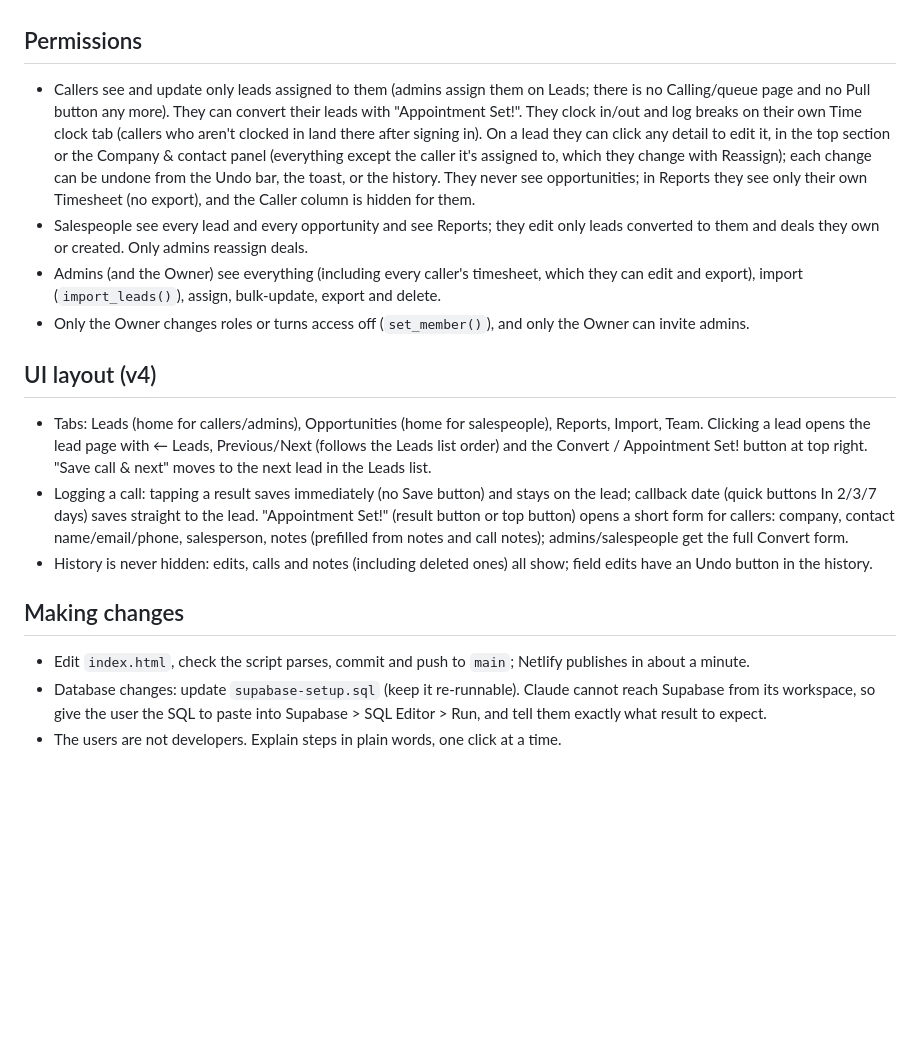
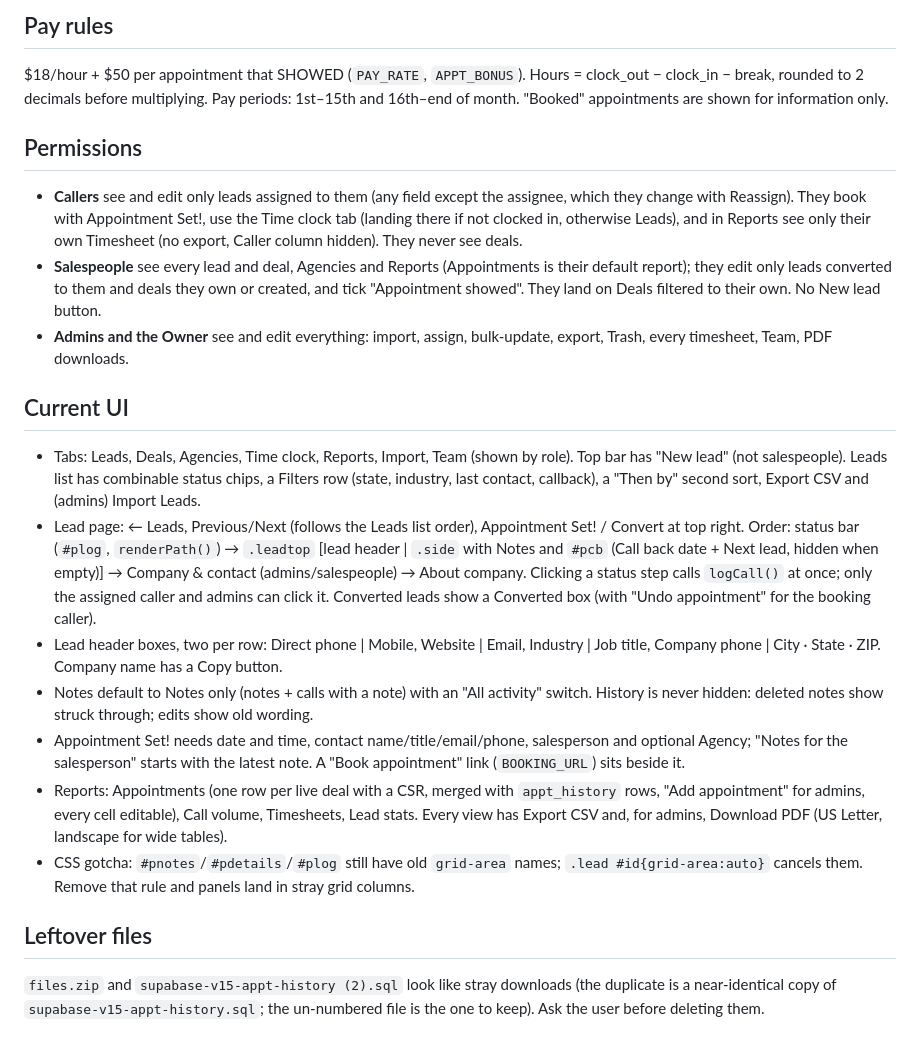
Before and after one commit to HarwellZac/dial-desk, a Markdown page: CLAUDE.md, the part around one of its changes. Rendered like a GitHub page; blank space fills up the shorter version.

```diff
--- a/CLAUDE.md
+++ b/CLAUDE.md
@@ -61,16 +59,19 @@ Dial Desk is the outbound calling CRM for an appointment-setting team. Callers w
+## Pay rules
+$18/hour + $50 per appointment that SHOWED (`PAY_RATE`, `APPT_BONUS`). Hours = clock_out − clock_in − break, rounded to 2 decimals before multiplying. Pay periods: 1st–15th and 16th–end of month. "Booked" appointments are shown for information only.
 
 ## Permissions
-- Callers see and update only leads assigned to them (admins assign them on Leads; there is no Calling/queue page and no Pull button any more). They can convert their leads with "Appointment Set!". They clock in/out and log breaks on their own Time clock tab (callers who aren't clocked in land there after signing in). On a lead they can click any detail to edit it, in the top section or the Company & contact panel (everything except the caller it's assigned to, which they change with Reassign); each change can be undone from the Undo bar, the toast, or the history. They never see opportunities; in Reports they see only their own Timesheet (no export), and the Caller column is hidden for them.
-- Salespeople see every lead and every opportunity and see Reports; they edit only leads converted to them and deals they own or created. Only admins reassign deals.
-- Admins (and the Owner) see everything (including every caller's timesheet, which they can edit and export), import (`import_leads()`), assign, bulk-update, export and delete.
-- Only the Owner changes roles or turns access off (`set_member()`), and only the Owner can invite admins.
+- **Callers** see and edit only leads assigned to them (any field except the assignee, which they change with Reassign). They book with Appointment Set!, use the Time clock tab (landing there if not clocked in, otherwise Leads), and in Reports see only their own Timesheet (no export, Caller column hidden). They never see deals.
+- **Salespeople** see every lead and deal, Agencies and Reports (Appointments is their default report); they edit only leads converted to them and deals they own or created, and tick "Appointment showed". They land on Deals filtered to their own. No New lead button.
+- **Admins and the Owner** see and edit everything: import, assign, bulk-update, export, Trash, every timesheet, Team, PDF downloads.
 
-## UI layout (v4)
-- Tabs: Leads (home for callers/admins), Opportunities (home for salespeople), Reports, Import, Team. Clicking a lead opens the lead page with ← Leads, Previous/Next (follows the Leads list order) and the Convert / Appointment Set! button at top right. "Save call & next" moves to the next lead in the Leads list.
-- Logging a call: tapping a result saves immediately (no Save button) and stays on the lead; callback date (quick buttons In 2/3/7 days) saves straight to the lead. "Appointment Set!" (result button or top button) opens a short form for callers: company, contact name/email/phone, salesperson, notes (prefilled from notes and call notes); admins/salespeople get the full Convert form.
-- History is never hidden: edits, calls and notes (including deleted ones) all show; field edits have an Undo button in the history.
+## Current UI
+- Tabs: Leads, Deals, Agencies, Time clock, Reports, Import, Team (shown by role). Top bar has "New lead" (not salespeople). Leads list has combinable status chips, a Filters row (state, industry, last contact, callback), a "Then by" second sort, Export CSV and (admins) Import Leads.
+- Lead page: ← Leads, Previous/Next (follows the Leads list order), Appointment Set! / Convert at top right. Order: status bar (`#plog`, `renderPath()`) → `.leadtop` [lead header | `.side` with Notes and `#pcb` (Call back date + Next lead, hidden when empty)] → Company & contact (admins/salespeople) → About company. Clicking a status step calls `logCall()` at once; only the assigned caller and admins can click it. Converted leads show a Converted box (with "Undo appointment" for the booking caller).
+- Lead header boxes, two per row: Direct phone | Mobile, Website | Email, Industry | Job title, Company phone | City · State · ZIP. Company name has a Copy button.
+- Notes default to Notes only (notes + calls with a note) with an "All activity" switch. History is never hidden: deleted notes show struck through; edits show old wording.
+- Appointment Set! needs date and time, contact name/title/email/phone, salesperson and optional Agency; "Notes for the salesperson" starts with the latest note. A "Book appointment" link (`BOOKING_URL`) sits beside it.
+- Reports: Appointments (one row per live deal with a CSR, merged with `appt_history` rows, "Add appointment" for admins, every cell editable), Call volume, Timesheets, Lead stats. Every view has Export CSV and, for admins, Download PDF (US Letter, landscape for wide tables).
+- CSS gotcha: `#pnotes`/`#pdetails`/`#plog` still have old `grid-area` names; `.lead #id{grid-area:auto}` cancels them. Remove that rule and panels land in stray grid columns.
 
-## Making changes
-- Edit `index.html`, check the script parses, commit and push to `main`; Netlify publishes in about a minute.
-- Database changes: update `supabase-setup.sql` (keep it re-runnable). Claude cannot reach Supabase from its workspace, so give the user the SQL to paste into Supabase > SQL Editor > Run, and tell them exactly what result to expect.
-- The users are not developers. Explain steps in plain words, one click at a time.
+## Leftover files
+`files.zip` and `supabase-v15-appt-history (2).sql` look like stray downloads (the duplicate is a near-identical copy of `supabase-v15-appt-history.sql`; the un-numbered file is the one to keep). Ask the user before deleting them.
```
Also changed, not shown: other parts of CLAUDE.md (+52 -54 lines).
